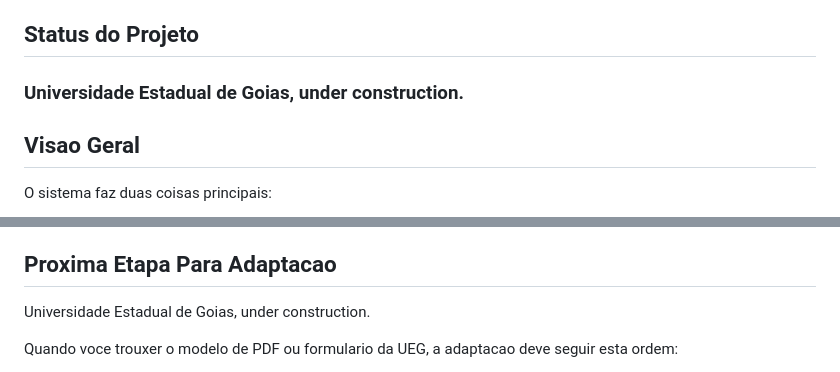
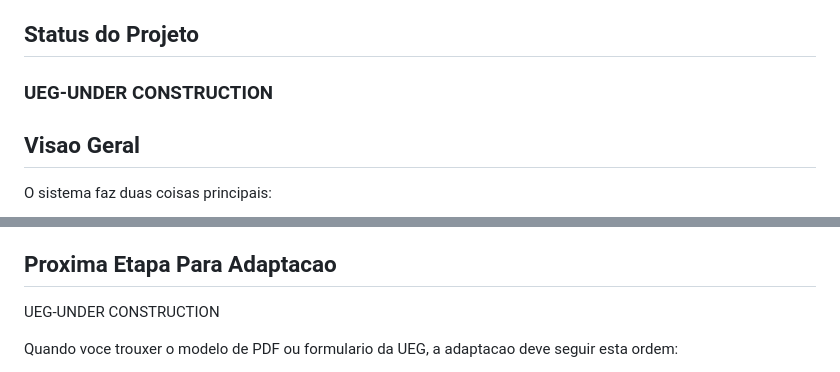
Before and after one commit to natansr/extrator-quilometragem-ia, a Markdown page: README.md, 2 parts joined by grey strips. GitHub-like rendering.

Commit message:
docs: set UEG under construction text

```diff
--- a/README.md
+++ b/README.md
@@ -6,7 +6,7 @@ Hoje o repositorio ainda carrega varios elementos do ambiente de origem do GDF,
 
 ## Status do Projeto
 
-### Universidade Estadual de Goias, under construction.
+### UEG-UNDER CONSTRUCTION
 
 ## Visao Geral
 
@@ -214,7 +214,7 @@ O codigo ainda reflete o contexto de origem. Antes de colocar em uso real na UEG
 
 ## Proxima Etapa Para Adaptacao
 
-Universidade Estadual de Goias, under construction.
+UEG-UNDER CONSTRUCTION
 
 Quando voce trouxer o modelo de PDF ou formulario da UEG, a adaptacao deve seguir esta ordem:
 
```
